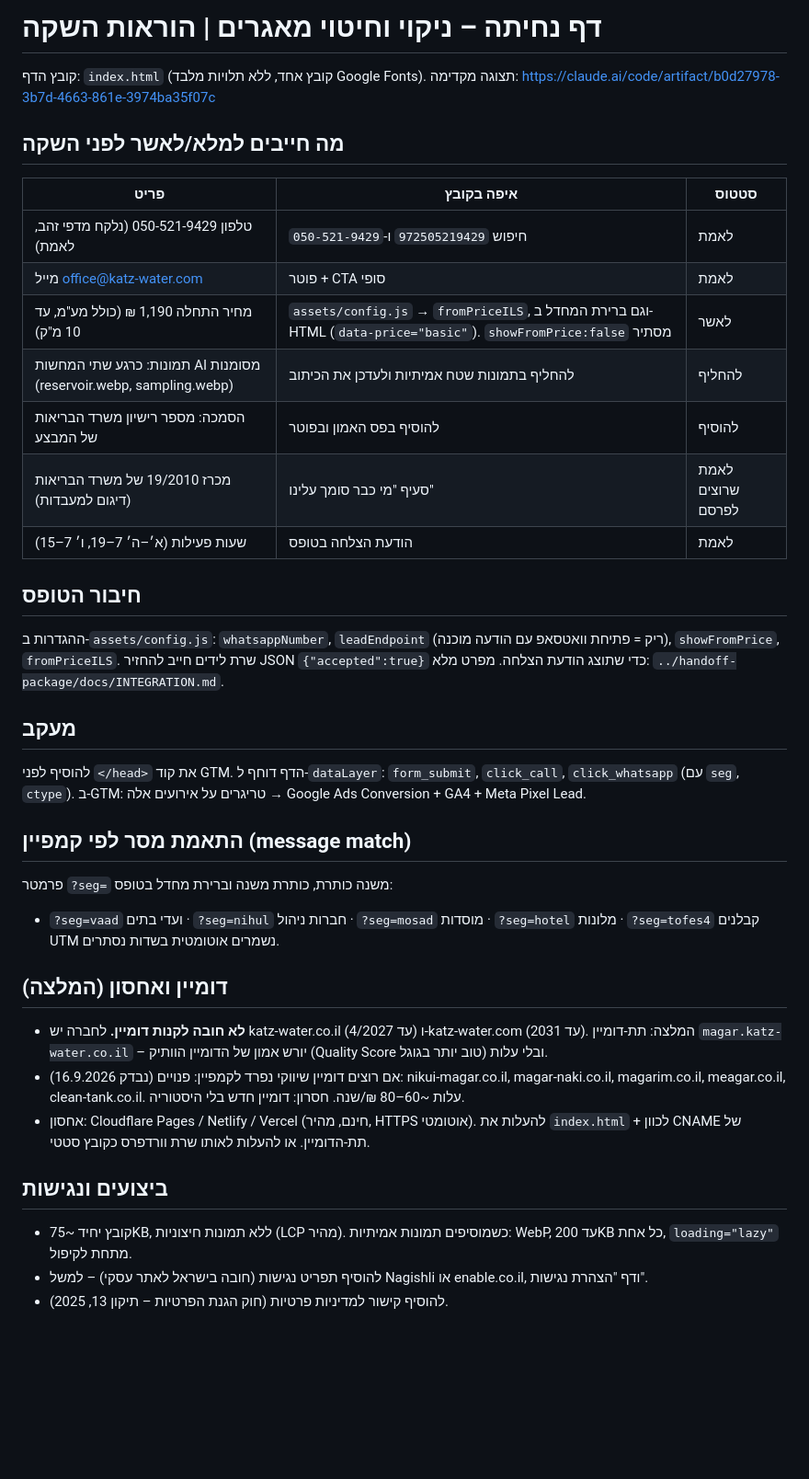
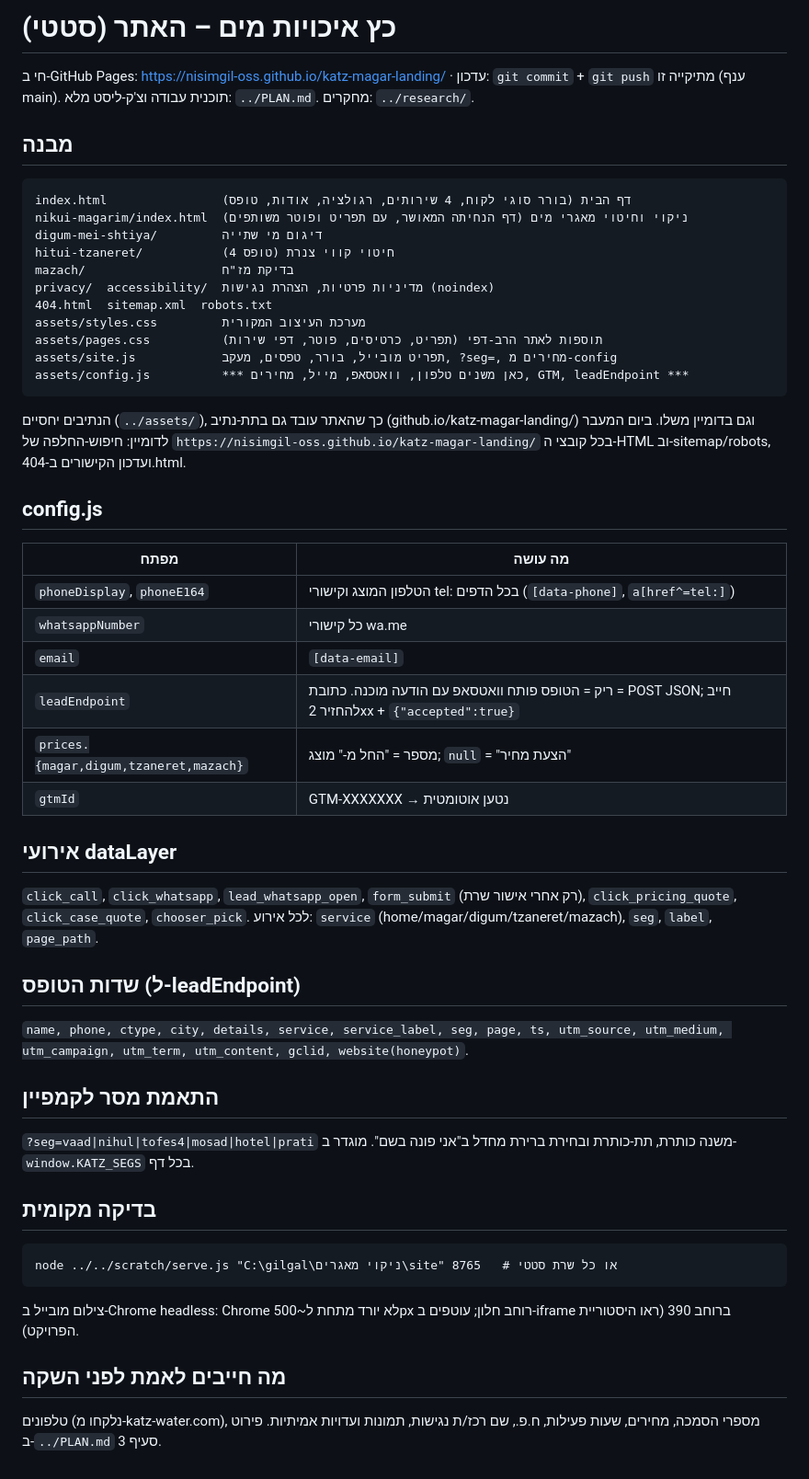
Before and after one commit to nisimgil-oss/katz-magar-landing, a Markdown page: README.md, the part around the change. Shown at 92% size. Drawn GitHub-style; blank space fills up the shorter version.

Commit message:
README: document multi-page structure, config keys, events and launch checks
Co-Authored-By: Claude Fable 5.1 <noreply@anthropic.com>

````diff
--- a/README.md
+++ b/README.md
@@ -1,36 +1,49 @@
-# דף נחיתה – ניקוי וחיטוי מאגרים | הוראות השקה
+# כץ איכויות מים – האתר (סטטי)
 
-קובץ הדף: `index.html` (קובץ אחד, ללא תלויות מלבד Google Fonts). תצוגה מקדימה: https://claude.ai/code/artifact/b0d27978-3b7d-4663-861e-3974ba35f07c
+חי ב-GitHub Pages: https://nisimgil-oss.github.io/katz-magar-landing/ · עדכון: `git commit` + `git push` מתיקייה זו (ענף main).
+תוכנית עבודה וצ'ק-ליסט מלא: `../PLAN.md`. מחקרים: `../research/`.
 
-## מה חייבים למלא/לאשר לפני השקה
-| פריט | איפה בקובץ | סטטוס |
-|---|---|---|
-| טלפון 050-521-9429 (נלקח מדפי זהב, לאמת) | חיפוש `972505219429` ו-`050-521-9429` | לאמת |
-| מייל office@katz-water.com | פוטר + CTA סופי | לאמת |
-| מחיר התחלה 1,190 ₪ (כולל מע"מ, עד 10 מ"ק) | `assets/config.js` → `fromPriceILS`, וגם ברירת המחדל ב-HTML (`data-price="basic"`). `showFromPrice:false` מסתיר | לאשר |
-| תמונות: כרגע שתי המחשות AI מסומנות (reservoir.webp, sampling.webp) | להחליף בתמונות שטח אמיתיות ולעדכן את הכיתוב | להחליף |
-| הסמכה: מספר רישיון משרד הבריאות של המבצע | להוסיף בפס האמון ובפוטר | להוסיף |
-| מכרז 19/2010 של משרד הבריאות (דיגום למעבדות) | סעיף "מי כבר סומך עלינו" | לאמת שרוצים לפרסם |
-| שעות פעילות (א׳–ה׳ 7–19, ו׳ 7–15) | הודעת הצלחה בטופס | לאמת |
+## מבנה
+```
+index.html                דף הבית (בורר סוגי לקוח, 4 שירותים, רגולציה, אודות, טופס)
+nikui-magarim/index.html  ניקוי וחיטוי מאגרי מים (דף הנחיתה המאושר, עם תפריט ופוטר משותפים)
+digum-mei-shtiya/         דיגום מי שתייה
+hitui-tzaneret/           חיטוי קווי צנרת (טופס 4)
+mazach/                   בדיקת מז"ח
+privacy/  accessibility/  מדיניות פרטיות, הצהרת נגישות (noindex)
+404.html  sitemap.xml  robots.txt
+assets/styles.css         מערכת העיצוב המקורית
+assets/pages.css          תוספות לאתר הרב-דפי (תפריט, כרטיסים, פוטר, דפי שירות)
+assets/site.js            תפריט מובייל, בורר, טפסים, מעקב, ?seg=, מחירים מ-config
+assets/config.js          *** כאן משנים טלפון, וואטסאפ, מייל, מחירים, GTM, leadEndpoint ***
+```
+הנתיבים יחסיים (`../assets/`), כך שהאתר עובד גם בתת-נתיב (github.io/katz-magar-landing/) וגם בדומיין משלו.
+ביום המעבר לדומיין: חיפוש-החלפה של `https://nisimgil-oss.github.io/katz-magar-landing/` בכל קובצי ה-HTML וב-sitemap/robots, ועדכון הקישורים ב-404.html.
 
-## חיבור הטופס
-ההגדרות ב-`assets/config.js`: `whatsappNumber`, `leadEndpoint` (ריק = פתיחת וואטסאפ עם הודעה מוכנה), `showFromPrice`, `fromPriceILS`.
-שרת לידים חייב להחזיר JSON `{"accepted":true}` כדי שתוצג הודעת הצלחה. מפרט מלא: `../handoff-package/docs/INTEGRATION.md`.
+## config.js
+| מפתח | מה עושה |
+|---|---|
+| `phoneDisplay`, `phoneE164` | הטלפון המוצג וקישורי tel: בכל הדפים (`[data-phone]`, `a[href^=tel:]`) |
+| `whatsappNumber` | כל קישורי wa.me |
+| `email` | `[data-email]` |
+| `leadEndpoint` | ריק = הטופס פותח וואטסאפ עם הודעה מוכנה. כתובת = POST JSON; חייב להחזיר 2xx + `{"accepted":true}` |
+| `prices.{magar,digum,tzaneret,mazach}` | מספר = "החל מ-" מוצג; `null` = "הצעת מחיר" |
+| `gtmId` | GTM-XXXXXXX → נטען אוטומטית |
 
-## מעקב
-להוסיף לפני `</head>` את קוד GTM. הדף דוחף ל-`dataLayer`: `form_submit`, `click_call`, `click_whatsapp` (עם `seg`, `ctype`). ב-GTM: טריגרים על אירועים אלה → Google Ads Conversion + GA4 + Meta Pixel Lead.
+## אירועי dataLayer
+`click_call`, `click_whatsapp`, `lead_whatsapp_open`, `form_submit` (רק אחרי אישור שרת), `click_pricing_quote`, `click_case_quote`, `chooser_pick`. לכל אירוע: `service` (home/magar/digum/tzaneret/mazach), `seg`, `label`, `page_path`.
 
-## התאמת מסר לפי קמפיין (message match)
-פרמטר `?seg=` משנה כותרת, כותרת משנה וברירת מחדל בטופס:
-- `?seg=vaad` ועדי בתים · `?seg=nihul` חברות ניהול · `?seg=mosad` מוסדות · `?seg=hotel` מלונות · `?seg=tofes4` קבלנים
-UTM נשמרים אוטומטית בשדות נסתרים.
+## שדות הטופס (ל-leadEndpoint)
+`name, phone, ctype, city, details, service, service_label, seg, page, ts, utm_source, utm_medium, utm_campaign, utm_term, utm_content, gclid, website(honeypot)`.
 
-## דומיין ואחסון (המלצה)
-- **לא חובה לקנות דומיין.** לחברה יש katz-water.co.il (עד 4/2027) ו-katz-water.com (עד 2031). המלצה: תת-דומיין `magar.katz-water.co.il` – יורש אמון של הדומיין הוותיק (Quality Score טוב יותר בגוגל) ובלי עלות.
-- אם רוצים דומיין שיווקי נפרד לקמפיין: פנויים (נבדק 16.9.2026): nikui-magar.co.il, magar-naki.co.il, magarim.co.il, meagar.co.il, clean-tank.co.il. עלות ~60–80 ₪/שנה. חסרון: דומיין חדש בלי היסטוריה.
-- אחסון: Cloudflare Pages / Netlify / Vercel (חינם, מהיר, HTTPS אוטומטי). להעלות את `index.html` + לכוון CNAME של תת-הדומיין. או להעלות לאותו שרת וורדפרס כקובץ סטטי.
+## התאמת מסר לקמפיין
+`?seg=vaad|nihul|tofes4|mosad|hotel|prati` משנה כותרת, תת-כותרת ובחירת ברירת מחדל ב"אני פונה בשם". מוגדר ב-`window.KATZ_SEGS` בכל דף.
 
-## ביצועים ונגישות
-- קובץ יחיד ~75KB, ללא תמונות חיצוניות (LCP מהיר). כשמוסיפים תמונות אמיתיות: WebP, עד 200KB כל אחת, `loading="lazy"` מתחת לקיפול.
-- להוסיף תפריט נגישות (חובה בישראל לאתר עסקי) – למשל Nagishli או enable.co.il, ודף "הצהרת נגישות".
-- להוסיף קישור למדיניות פרטיות (חוק הגנת הפרטיות – תיקון 13, 2025).
+## בדיקה מקומית
+```
+node ../../scratch/serve.js "C:\gilgal\ניקוי מאגרים\site" 8765   # או כל שרת סטטי
+```
+צילום מובייל ב-Chrome headless: Chrome לא יורד מתחת ל~500px רוחב חלון; עוטפים ב-iframe ברוחב 390 (ראו היסטוריית הפרויקט).
+
+## מה חייבים לאמת לפני השקה
+טלפונים (נלקחו מ-katz-water.com), מספרי הסמכה, מחירים, שעות פעילות, ח.פ., שם רכז/ת נגישות, תמונות ועדויות אמיתיות. פירוט ב-`../PLAN.md` סעיף 3.
````
